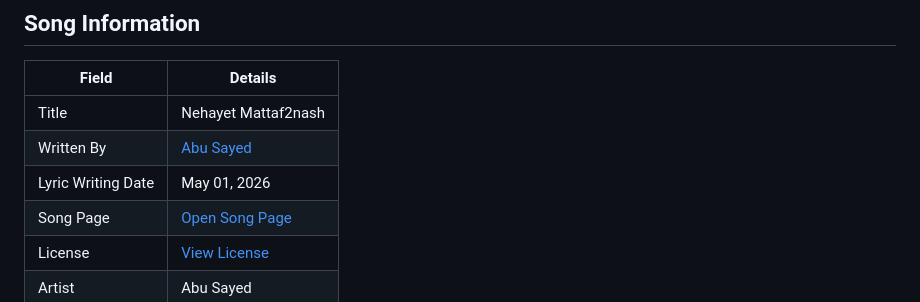
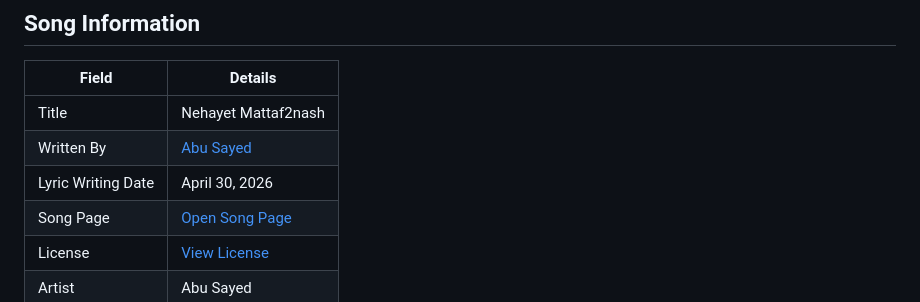
Before and after one commit to ImAbuSayed/nehayet-mattaf2nash, a Markdown page: README.md, the part around the change. GitHub-like rendering.

Commit message:
docs: update public README

```diff
--- a/README.md
+++ b/README.md
@@ -10,7 +10,7 @@
 |-------|---------|
 | Title | Nehayet Mattaf2nash |
 | Written By | [Abu Sayed](https://abusayed.com.bd/) |
-| Lyric Writing Date | May 01, 2026 |
+| Lyric Writing Date | April 30, 2026 |
 | Song Page | [Open Song Page](https://imabusayed.github.io/nehayet-mattaf2nash/) |
 | License | [View License](./LICENSE.md) |
 | Artist | Abu Sayed |
```
